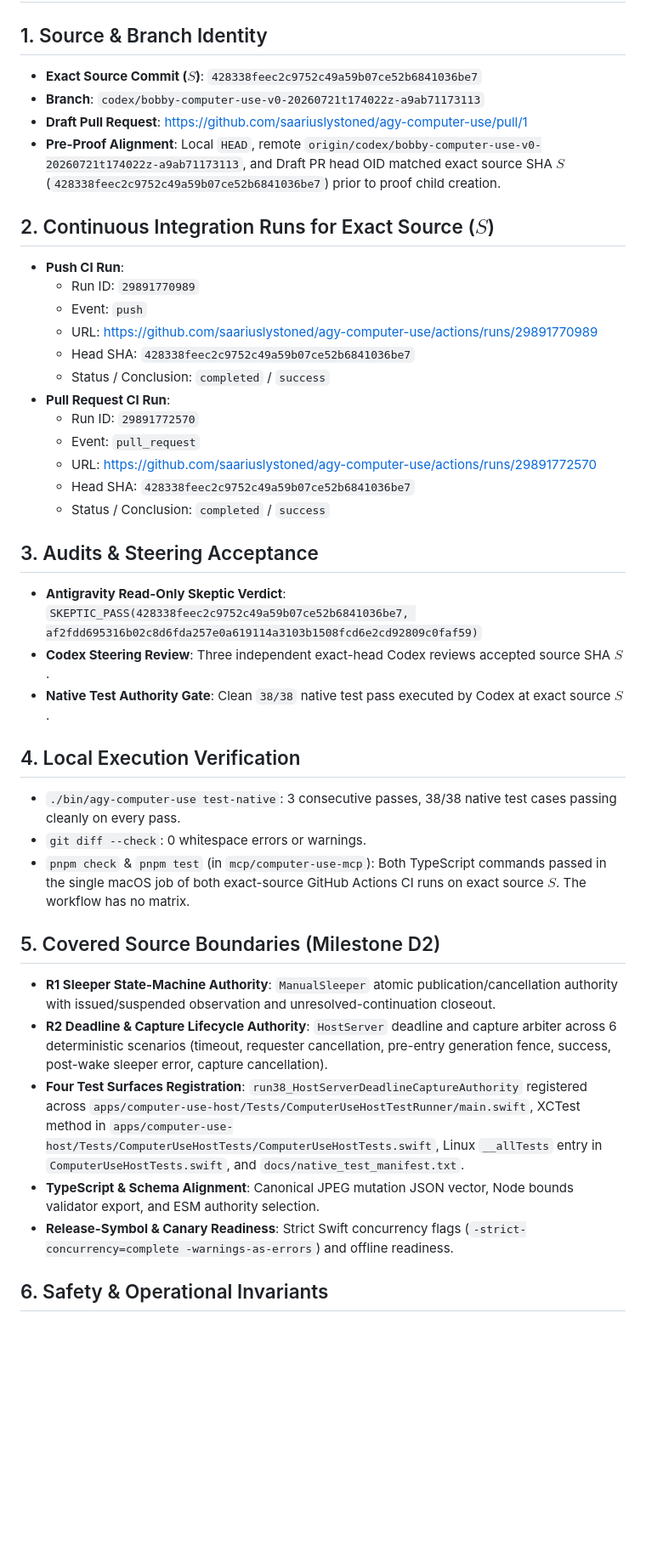
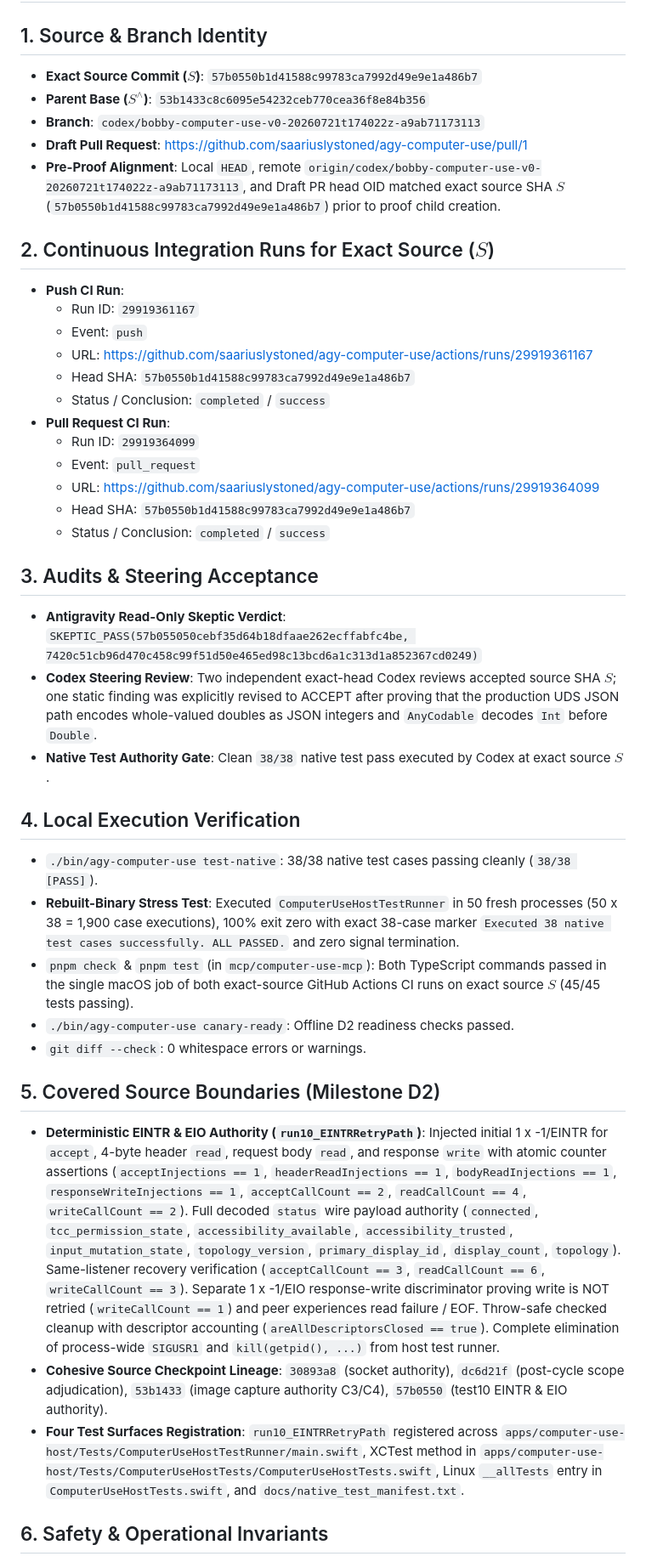
Before and after one commit to saariuslystoned/agy-computer-use, a Markdown page: proof/d2_verification.md, the part around one of its changes. Shown at 85% size. Drawn GitHub-style; blank space fills up the shorter version.

Commit message:
docs(proof): update D2 verification record for exact source 57b0550b

```diff
--- a/proof/d2_verification.md
+++ b/proof/d2_verification.md
@@ -1,40 +1,41 @@
 # Milestone D2 Source Verification & Proof Packet
 
 ## 1. Source & Branch Identity
-- **Exact Source Commit ($S$)**: `428338feec2c9752c49a59b07ce52b6841036be7`
+- **Exact Source Commit ($S$)**: `57b0550b1d41588c99783ca7992d49e9e1a486b7`
+- **Parent Base ($S^\wedge$)**: `53b1433c8c6095e54232ceb770cea36f8e84b356`
 - **Branch**: `codex/bobby-computer-use-v0-20260721t174022z-a9ab71173113`
 - **Draft Pull Request**: [https://github.com/saariuslystoned/agy-computer-use/pull/1](https://github.com/saariuslystoned/agy-computer-use/pull/1)
-- **Pre-Proof Alignment**: Local `HEAD`, remote `origin/codex/bobby-computer-use-v0-20260721t174022z-a9ab71173113`, and Draft PR head OID matched exact source SHA $S$ (`428338feec2c9752c49a59b07ce52b6841036be7`) prior to proof child creation.
+- **Pre-Proof Alignment**: Local `HEAD`, remote `origin/codex/bobby-computer-use-v0-20260721t174022z-a9ab71173113`, and Draft PR head OID matched exact source SHA $S$ (`57b0550b1d41588c99783ca7992d49e9e1a486b7`) prior to proof child creation.
 
 ## 2. Continuous Integration Runs for Exact Source ($S$)
 - **Push CI Run**:
-  - Run ID: `29891770989`
+  - Run ID: `29919361167`
   - Event: `push`
-  - URL: [https://github.com/saariuslystoned/agy-computer-use/actions/runs/29891770989](https://github.com/saariuslystoned/agy-computer-use/actions/runs/29891770989)
-  - Head SHA: `428338feec2c9752c49a59b07ce52b6841036be7`
+  - URL: [https://github.com/saariuslystoned/agy-computer-use/actions/runs/29919361167](https://github.com/saariuslystoned/agy-computer-use/actions/runs/29919361167)
+  - Head SHA: `57b0550b1d41588c99783ca7992d49e9e1a486b7`
   - Status / Conclusion: `completed` / `success`
 - **Pull Request CI Run**:
-  - Run ID: `29891772570`
+  - Run ID: `29919364099`
   - Event: `pull_request`
-  - URL: [https://github.com/saariuslystoned/agy-computer-use/actions/runs/29891772570](https://github.com/saariuslystoned/agy-computer-use/actions/runs/29891772570)
-  - Head SHA: `428338feec2c9752c49a59b07ce52b6841036be7`
+  - URL: [https://github.com/saariuslystoned/agy-computer-use/actions/runs/29919364099](https://github.com/saariuslystoned/agy-computer-use/actions/runs/29919364099)
+  - Head SHA: `57b0550b1d41588c99783ca7992d49e9e1a486b7`
   - Status / Conclusion: `completed` / `success`
 
 ## 3. Audits & Steering Acceptance
-- **Antigravity Read-Only Skeptic Verdict**: `SKEPTIC_PASS(428338feec2c9752c49a59b07ce52b6841036be7, af2fdd695316b02c8d6fda257e0a619114a3103b1508fcd6e2cd92809c0faf59)`
-- **Codex Steering Review**: Three independent exact-head Codex reviews accepted source SHA $S$.
+- **Antigravity Read-Only Skeptic Verdict**: `SKEPTIC_PASS(57b055050cebf35d64b18dfaae262ecffabfc4be, 7420c51cb96d470c458c99f51d50e465ed98c13bcd6a1c313d1a852367cd0249)`
+- **Codex Steering Review**: Two independent exact-head Codex reviews accepted source SHA $S$; one static finding was explicitly revised to ACCEPT after proving that the production UDS JSON path encodes whole-valued doubles as JSON integers and `AnyCodable` decodes `Int` before `Double`.
 - **Native Test Authority Gate**: Clean `38/38` native test pass executed by Codex at exact source $S$.
 
 ## 4. Local Execution Verification
-- `./bin/agy-computer-use test-native`: 3 consecutive passes, 38/38 native test cases passing cleanly on every pass.
+- `./bin/agy-computer-use test-native`: 38/38 native test cases passing cleanly (`38/38 [PASS]`).
+- **Rebuilt-Binary Stress Test**: Executed `ComputerUseHostTestRunner` in 50 fresh processes (50 x 38 = 1,900 case executions), 100% exit zero with exact 38-case marker `Executed 38 native test cases successfully. ALL PASSED.` and zero signal termination.
+- `pnpm check` & `pnpm test` (in `mcp/computer-use-mcp`): Both TypeScript commands passed in the single macOS job of both exact-source GitHub Actions CI runs on exact source $S$ (45/45 tests passing).
+- `./bin/agy-computer-use canary-ready`: Offline D2 readiness checks passed.
 - `git diff --check`: 0 whitespace errors or warnings.
-- `pnpm check` & `pnpm test` (in `mcp/computer-use-mcp`): Both TypeScript commands passed in the single macOS job of both exact-source GitHub Actions CI runs on exact source $S$. The workflow has no matrix.
 
 ## 5. Covered Source Boundaries (Milestone D2)
-- **R1 Sleeper State-Machine Authority**: `ManualSleeper` atomic publication/cancellation authority with issued/suspended observation and unresolved-continuation closeout.
-- **R2 Deadline & Capture Lifecycle Authority**: `HostServer` deadline and capture arbiter across 6 deterministic scenarios (timeout, requester cancellation, pre-entry generation fence, success, post-wake sleeper error, capture cancellation).
-- **Four Test Surfaces Registration**: `run38_HostServerDeadlineCaptureAuthority` registered across `apps/computer-use-host/Tests/ComputerUseHostTestRunner/main.swift`, XCTest method in `apps/computer-use-host/Tests/ComputerUseHostTests/ComputerUseHostTests.swift`, Linux `__allTests` entry in `ComputerUseHostTests.swift`, and `docs/native_test_manifest.txt`.
-- **TypeScript & Schema Alignment**: Canonical JPEG mutation JSON vector, Node bounds validator export, and ESM authority selection.
-- **Release-Symbol & Canary Readiness**: Strict Swift concurrency flags (`-strict-concurrency=complete -warnings-as-errors`) and offline readiness.
+- **Deterministic EINTR & EIO Authority (`run10_EINTRRetryPath`)**: Injected initial 1 x -1/EINTR for `accept`, 4-byte header `read`, request body `read`, and response `write` with atomic counter assertions (`acceptInjections == 1`, `headerReadInjections == 1`, `bodyReadInjections == 1`, `responseWriteInjections == 1`, `acceptCallCount == 2`, `readCallCount == 4`, `writeCallCount == 2`). Full decoded `status` wire payload authority (`connected`, `tcc_permission_state`, `accessibility_available`, `accessibility_trusted`, `input_mutation_state`, `topology_version`, `primary_display_id`, `display_count`, `topology`). Same-listener recovery verification (`acceptCallCount == 3`, `readCallCount == 6`, `writeCallCount == 3`). Separate 1 x -1/EIO response-write discriminator proving write is NOT retried (`writeCallCount == 1`) and peer experiences read failure / EOF. Throw-safe checked cleanup with descriptor accounting (`areAllDescriptorsClosed == true`). Complete elimination of process-wide `SIGUSR1` and `kill(getpid(), ...)` from host test runner.
+- **Cohesive Source Checkpoint Lineage**: `30893a8` (socket authority), `dc6d21f` (post-cycle scope adjudication), `53b1433` (image capture authority C3/C4), `57b0550` (test10 EINTR & EIO authority).
+- **Four Test Surfaces Registration**: `run10_EINTRRetryPath` registered across `apps/computer-use-host/Tests/ComputerUseHostTestRunner/main.swift`, XCTest method in `apps/computer-use-host/Tests/ComputerUseHostTests/ComputerUseHostTests.swift`, Linux `__allTests` entry in `ComputerUseHostTests.swift`, and `docs/native_test_manifest.txt`.
 
 ## 6. Safety & Operational Invariants
```
Also changed, not shown: other parts of proof/d2_verification.md (+6 -6 lines).
